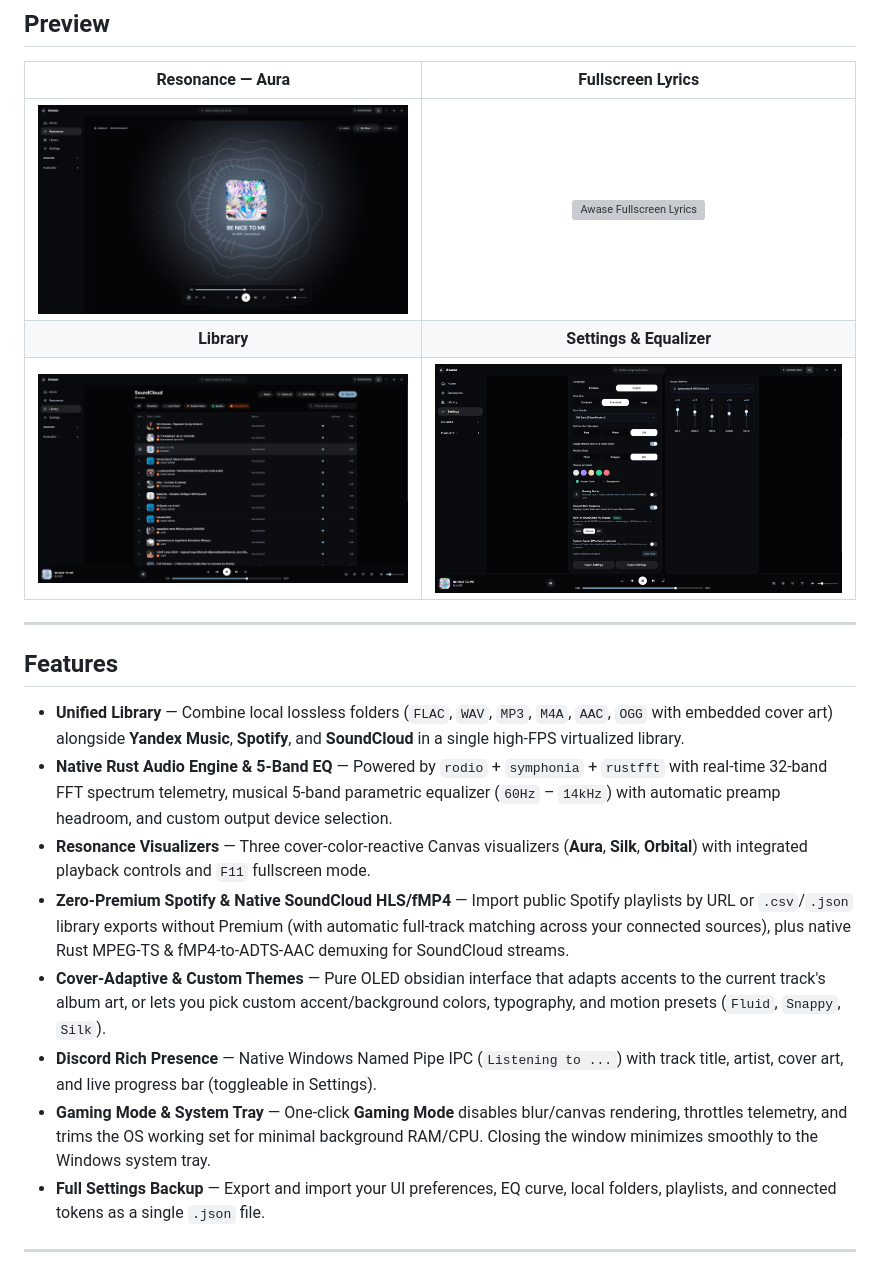
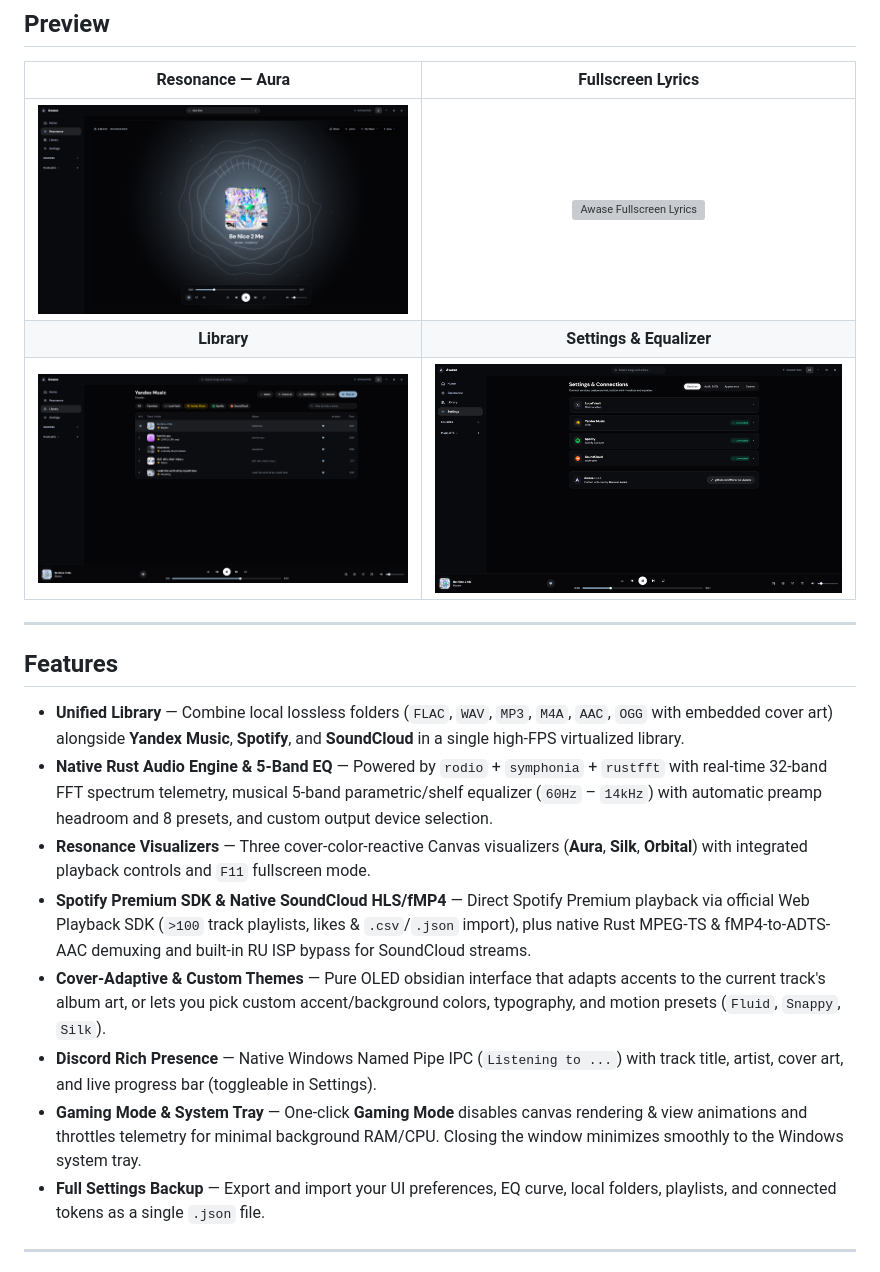
Before and after one commit to Mono-no-Awares/Awase, a Markdown page: README.md, the part around the change. Rendered like a GitHub page; pictures changed too: assets/library-v2.png, assets/resonance-aura-v2.png, assets/settings-v2.png; grey boxes are pictures that could not be loaded.

```diff
--- a/README.md
+++ b/README.md
@@ -31,12 +31,12 @@
 ## Features
 
 - **Unified Library** — Combine local lossless folders (`FLAC`, `WAV`, `MP3`, `M4A`, `AAC`, `OGG` with embedded cover art) alongside **Yandex Music**, **Spotify**, and **SoundCloud** in a single high-FPS virtualized library.
-- **Native Rust Audio Engine & 5-Band EQ** — Powered by `rodio` + `symphonia` + `rustfft` with real-time 32-band FFT spectrum telemetry, musical 5-band parametric equalizer (`60Hz` – `14kHz`) with automatic preamp headroom, and custom output device selection.
+- **Native Rust Audio Engine & 5-Band EQ** — Powered by `rodio` + `symphonia` + `rustfft` with real-time 32-band FFT spectrum telemetry, musical 5-band parametric/shelf equalizer (`60Hz` – `14kHz`) with automatic preamp headroom and 8 presets, and custom output device selection.
 - **Resonance Visualizers** — Three cover-color-reactive Canvas visualizers (**Aura**, **Silk**, **Orbital**) with integrated playback controls and `F11` fullscreen mode.
-- **Zero-Premium Spotify & Native SoundCloud HLS/fMP4** — Import public Spotify playlists by URL or `.csv`/`.json` library exports without Premium (with automatic full-track matching across your connected sources), plus native Rust MPEG-TS & fMP4-to-ADTS-AAC demuxing for SoundCloud streams.
+- **Spotify Premium SDK & Native SoundCloud HLS/fMP4** — Direct Spotify Premium playback via official Web Playback SDK (`>100` track playlists, likes & `.csv`/`.json` import), plus native Rust MPEG-TS & fMP4-to-ADTS-AAC demuxing and built-in RU ISP bypass for SoundCloud streams.
 - **Cover-Adaptive & Custom Themes** — Pure OLED obsidian interface that adapts accents to the current track's album art, or lets you pick custom accent/background colors, typography, and motion presets (`Fluid`, `Snappy`, `Silk`).
 - **Discord Rich Presence** — Native Windows Named Pipe IPC (`Listening to ...`) with track title, artist, cover art, and live progress bar (toggleable in Settings).
-- **Gaming Mode & System Tray** — One-click **Gaming Mode** disables blur/canvas rendering, throttles telemetry, and trims the OS working set for minimal background RAM/CPU. Closing the window minimizes smoothly to the Windows system tray.
+- **Gaming Mode & System Tray** — One-click **Gaming Mode** disables canvas rendering & view animations and throttles telemetry for minimal background RAM/CPU. Closing the window minimizes smoothly to the Windows system tray.
 - **Full Settings Backup** — Export and import your UI preferences, EQ curve, local folders, playlists, and connected tokens as a single `.json` file.
 
 ---
```
Also changed, not shown: README.ru.md (+3 -3 lines).
